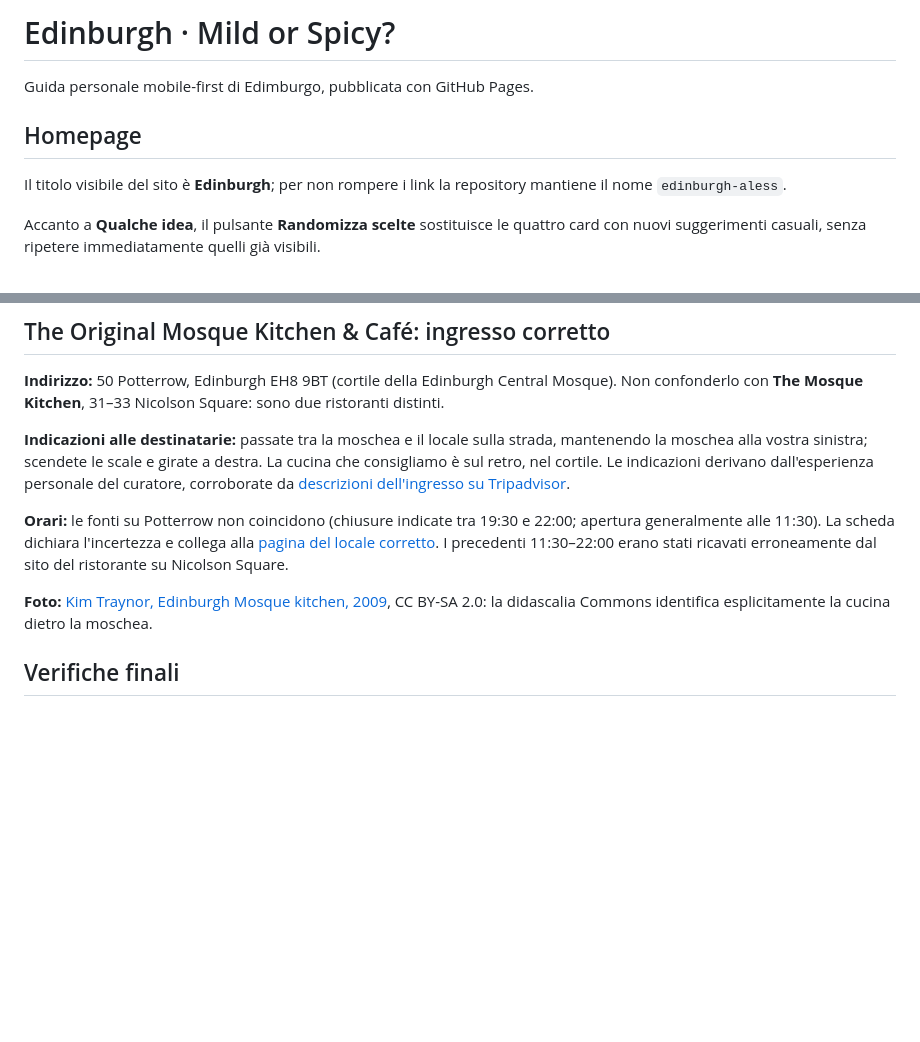
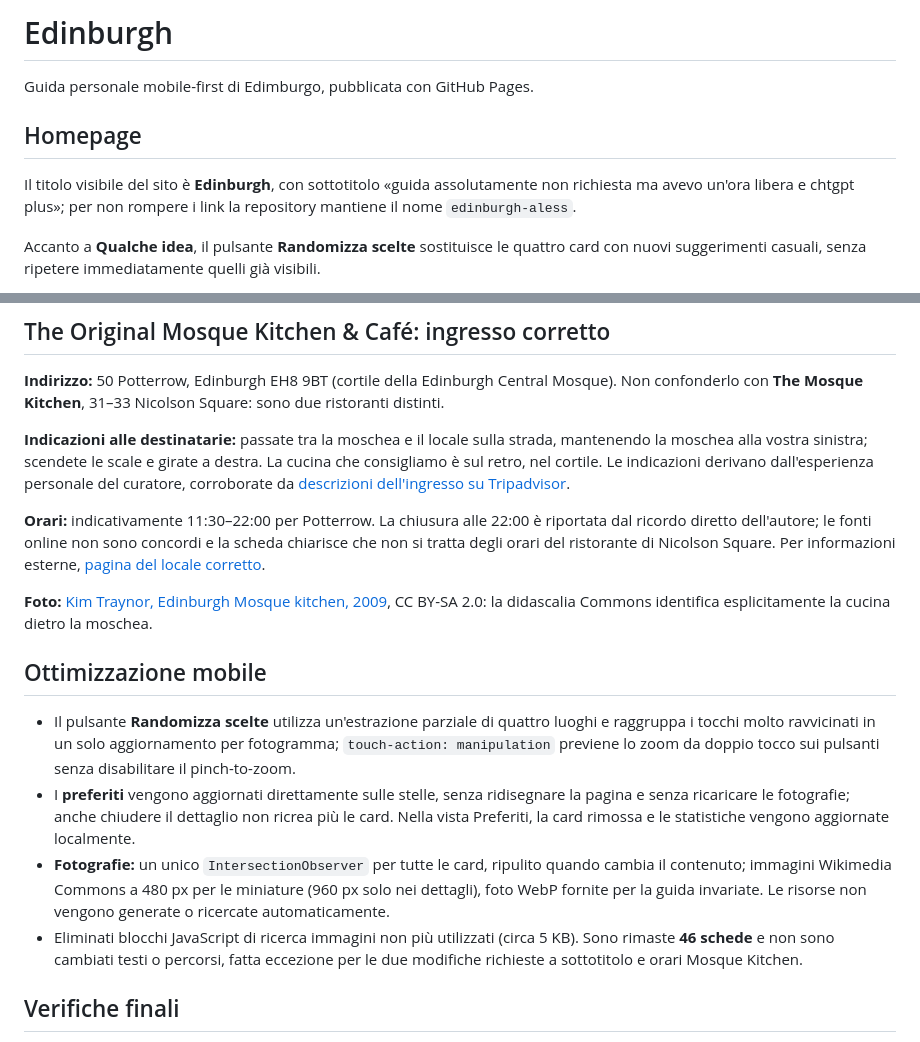
Before and after one commit to alessalessaless/edinburgh-aless, a Markdown page: README.md, 2 parts joined by grey strips. GitHub-like rendering; blank space fills up the shorter version.

Commit message:
Document mobile rendering optimizations and corrected subtitle and Mosque Kitchen hours

```diff
--- a/README.md
+++ b/README.md
@@ -1,10 +1,10 @@
-# Edinburgh · Mild or Spicy?
+# Edinburgh
 
 Guida personale mobile-first di Edimburgo, pubblicata con GitHub Pages.
 
 ## Homepage
 
-Il titolo visibile del sito è **Edinburgh**; per non rompere i link la repository mantiene il nome `edinburgh-aless`.
+Il titolo visibile del sito è **Edinburgh**, con sottotitolo «guida assolutamente non richiesta ma avevo un'ora libera e chtgpt plus»; per non rompere i link la repository mantiene il nome `edinburgh-aless`.
 
 Accanto a **Qualche idea**, il pulsante **Randomizza scelte** sostituisce le quattro card con nuovi suggerimenti casuali, senza ripetere immediatamente quelli già visibili.
 
@@ -64,9 +64,16 @@ Le carte **Lidl Plus** e **Tesco Clubcard** ora mostrano solo il numero e un pul
 
 **Indicazioni alle destinatarie:** passate tra la moschea e il locale sulla strada, mantenendo la moschea alla vostra sinistra; scendete le scale e girate a destra. La cucina che consigliamo è sul retro, nel cortile. Le indicazioni derivano dall'esperienza personale del curatore, corroborate da [descrizioni dell'ingresso su Tripadvisor](https://www.tripadvisor.co.uk/LocationPhotoDirectLink-g186525-d8551725-i157409285-The_Original_Mosque_Kitchen_Cafe-Edinburgh_Scotland.html).
 
-**Orari:** le fonti su Potterrow non coincidono (chiusure indicate tra 19:30 e 22:00; apertura generalmente alle 11:30). La scheda dichiara l'incertezza e collega alla [pagina del locale corretto](https://www.tripadvisor.co.uk/Restaurant_Review-g186525-d8551725-Reviews-The_Original_Mosque_Kitchen_Cafe-Edinburgh_Scotland.html). I precedenti 11:30–22:00 erano stati ricavati erroneamente dal sito del ristorante su Nicolson Square.
+**Orari:** indicativamente 11:30–22:00 per Potterrow. La chiusura alle 22:00 è riportata dal ricordo diretto dell'autore; le fonti online non sono concordi e la scheda chiarisce che non si tratta degli orari del ristorante di Nicolson Square. Per informazioni esterne, [pagina del locale corretto](https://www.tripadvisor.co.uk/Restaurant_Review-g186525-d8551725-Reviews-The_Original_Mosque_Kitchen_Cafe-Edinburgh_Scotland.html).
 
 **Foto:** [Kim Traynor, Edinburgh Mosque kitchen, 2009](https://commons.wikimedia.org/wiki/File:Edinburgh_Mosque_kitchen_-_geograph.org.uk_-_1315877.jpg), CC BY-SA 2.0: la didascalia Commons identifica esplicitamente la cucina dietro la moschea.
+
+## Ottimizzazione mobile
+
+- Il pulsante **Randomizza scelte** utilizza un'estrazione parziale di quattro luoghi e raggruppa i tocchi molto ravvicinati in un solo aggiornamento per fotogramma; `touch-action: manipulation` previene lo zoom da doppio tocco sui pulsanti senza disabilitare il pinch-to-zoom.
+- I **preferiti** vengono aggiornati direttamente sulle stelle, senza ridisegnare la pagina e senza ricaricare le fotografie; anche chiudere il dettaglio non ricrea più le card. Nella vista Preferiti, la card rimossa e le statistiche vengono aggiornate localmente.
+- **Fotografie:** un unico `IntersectionObserver` per tutte le card, ripulito quando cambia il contenuto; immagini Wikimedia Commons a 480 px per le miniature (960 px solo nei dettagli), foto WebP fornite per la guida invariate. Le risorse non vengono generate o ricercate automaticamente.
+- Eliminati blocchi JavaScript di ricerca immagini non più utilizzati (circa 5 KB). Sono rimaste **46 schede** e non sono cambiati testi o percorsi, fatta eccezione per le due modifiche richieste a sottotitolo e orari Mosque Kitchen.
 
 ## Verifiche finali
 
```
